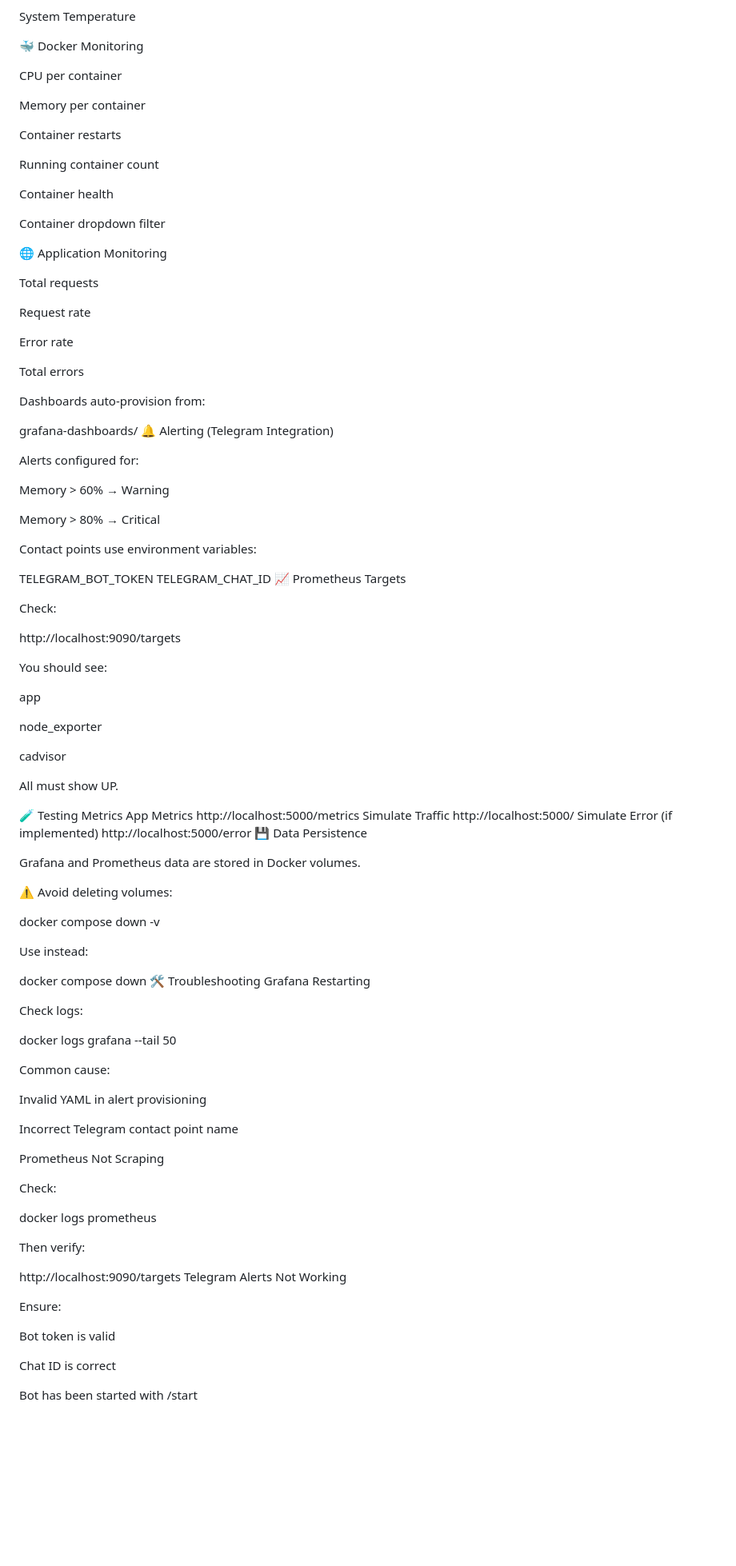
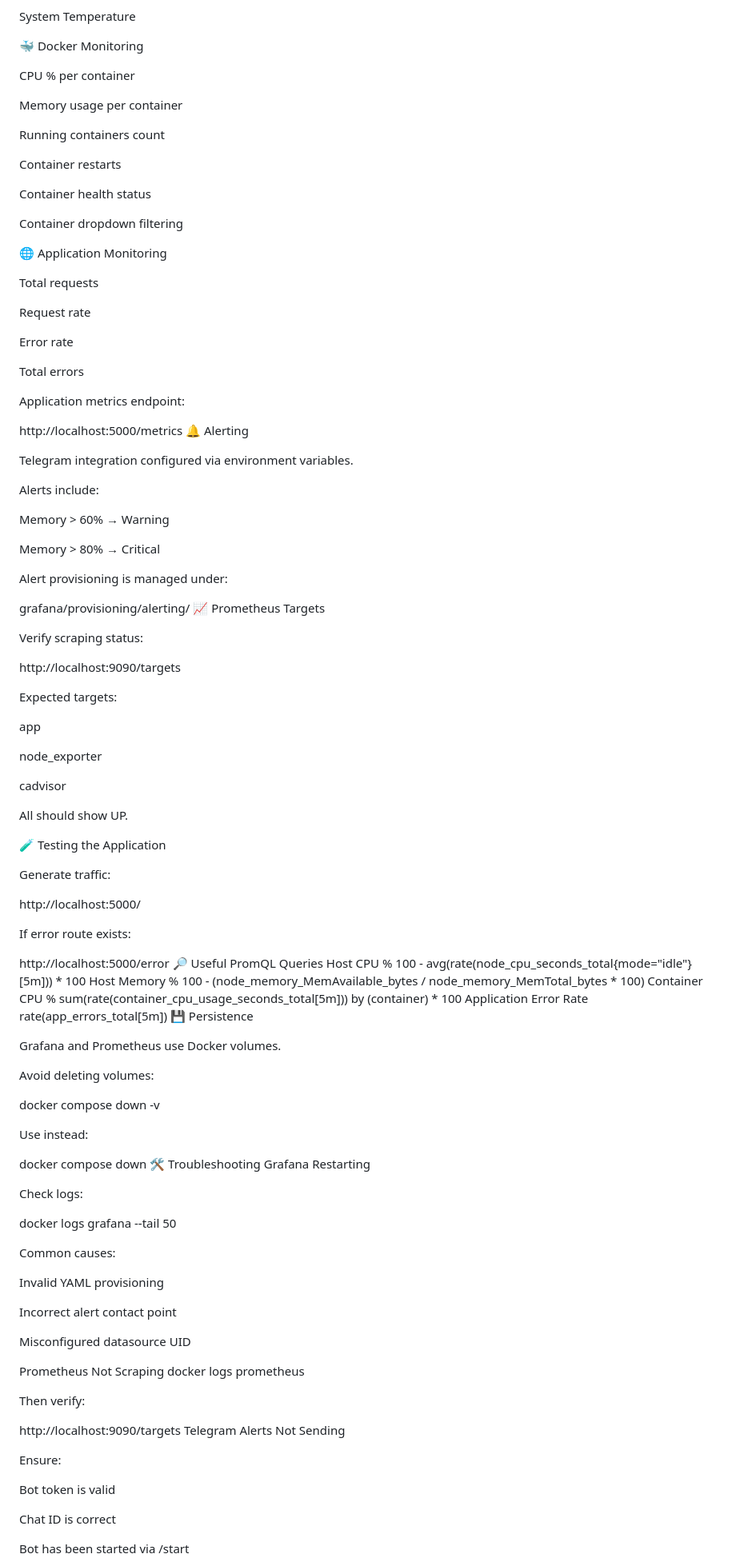
Before and after one commit to saifali7243/learndevops, a Markdown page: README.md, the part around one of its changes. Shown at 80% size. Drawn GitHub-style; blank space fills up the shorter version.

```diff
--- a/README.md
+++ b/README.md
@@ -151,17 +149,17 @@ System Temperature
 
 🐳 Docker Monitoring
 
-CPU per container
+CPU % per container
 
-Memory per container
+Memory usage per container
+
+Running containers count
 
 Container restarts
 
-Running container count
+Container health status
 
-Container health
-
-Container dropdown filter
+Container dropdown filtering
 
 🌐 Application Monitoring
 
@@ -173,28 +171,29 @@ Error rate
 
 Total errors
 
-Dashboards auto-provision from:
+Application metrics endpoint:
 
-grafana-dashboards/
-🔔 Alerting (Telegram Integration)
+http://localhost:5000/metrics
+🔔 Alerting
 
-Alerts configured for:
+Telegram integration configured via environment variables.
+
+Alerts include:
 
 Memory > 60% → Warning
 
 Memory > 80% → Critical
 
-Contact points use environment variables:
+Alert provisioning is managed under:
 
-TELEGRAM_BOT_TOKEN
-TELEGRAM_CHAT_ID
+grafana/provisioning/alerting/
 📈 Prometheus Targets
 
-Check:
+Verify scraping status:
 
 http://localhost:9090/targets
 
-You should see:
+Expected targets:
 
 app
 
@@ -202,20 +201,31 @@ node_exporter
 
 cadvisor
 
-All must show UP.
+All should show UP.
 
-🧪 Testing Metrics
-App Metrics
-http://localhost:5000/metrics
-Simulate Traffic
+🧪 Testing the Application
+
+Generate traffic:
+
 http://localhost:5000/
-Simulate Error (if implemented)
+
+If error route exists:
+
 http://localhost:5000/error
-💾 Data Persistence
+🔎 Useful PromQL Queries
+Host CPU %
+100 - avg(rate(node_cpu_seconds_total{mode="idle"}[5m])) * 100
+Host Memory %
+100 - (node_memory_MemAvailable_bytes / node_memory_MemTotal_bytes * 100)
+Container CPU %
+sum(rate(container_cpu_usage_seconds_total[5m])) by (container) * 100
+Application Error Rate
+rate(app_errors_total[5m])
+💾 Persistence
 
-Grafana and Prometheus data are stored in Docker volumes.
+Grafana and Prometheus use Docker volumes.
 
-⚠ Avoid deleting volumes:
+Avoid deleting volumes:
 
 docker compose down -v
 
@@ -229,22 +239,21 @@ Check logs:
 
 docker logs grafana --tail 50
 
-Common cause:
+Common causes:
 
-Invalid YAML in alert provisioning
+Invalid YAML provisioning
 
-Incorrect Telegram contact point name
+Incorrect alert contact point
+
+Misconfigured datasource UID
 
 Prometheus Not Scraping
-
-Check:
-
 docker logs prometheus
 
 Then verify:
 
 http://localhost:9090/targets
-Telegram Alerts Not Working
+Telegram Alerts Not Sending
 
 Ensure:
 
@@ -252,5 +261,5 @@ Bot token is valid
 
 Chat ID is correct
 
-Bot has been started with /start
+Bot has been started via /start
 
```
Also changed, not shown: other parts of README.md (+75 -66 lines).
